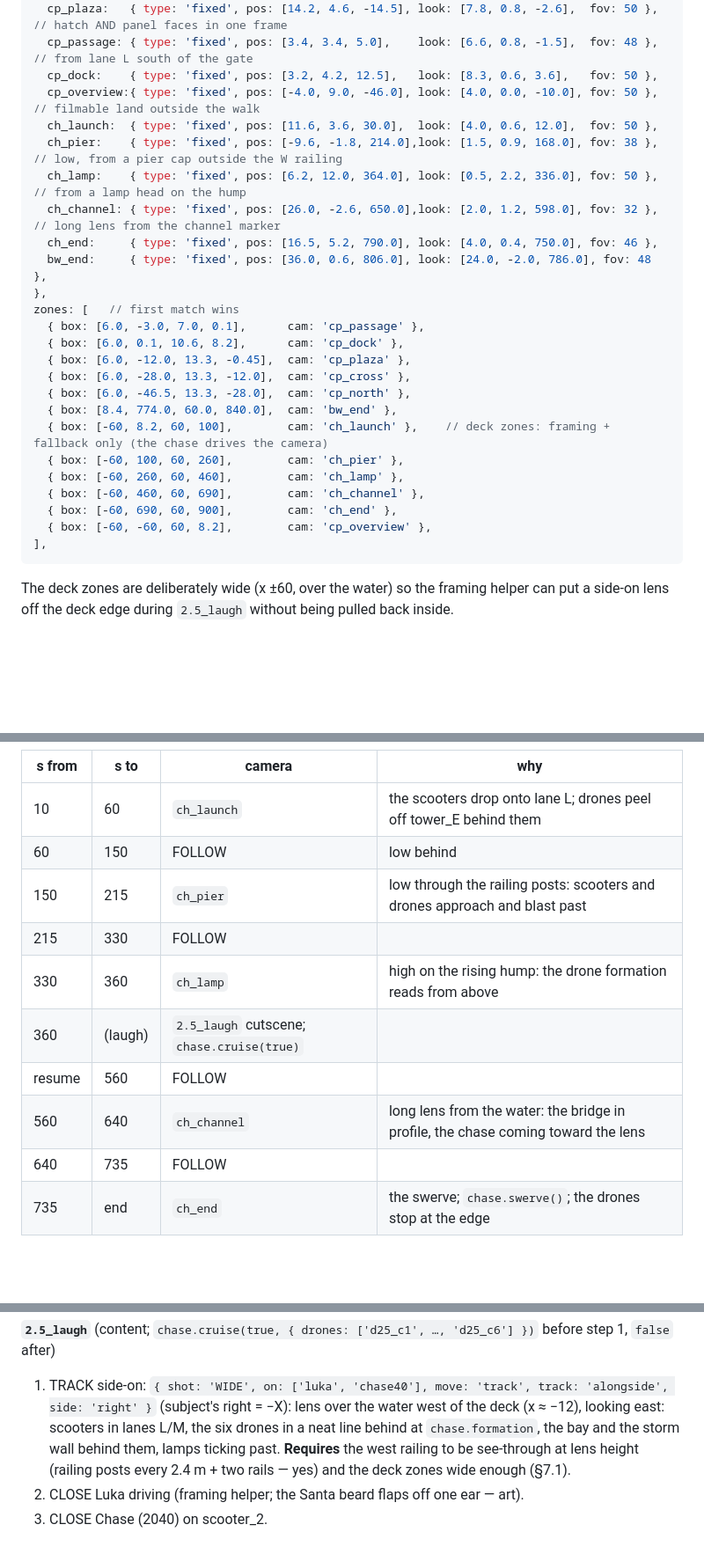
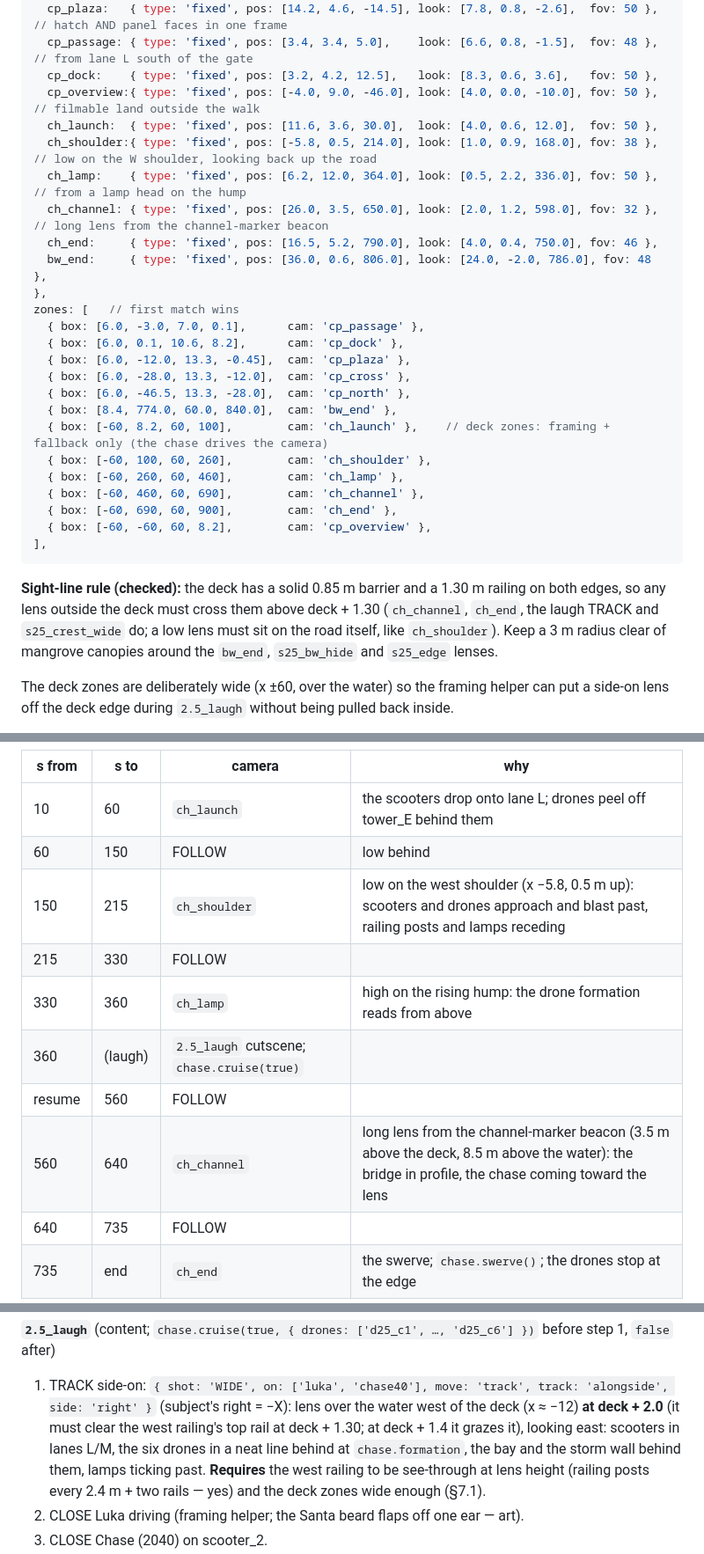
Before and after one commit to Humaway/two, a Markdown page: docs/sets/bridge.md, 3 parts joined by grey strips. Shown at 88% size. Drawn GitHub-style; blank space fills up the shorter version.

````diff
--- a/docs/sets/bridge.md
+++ b/docs/sets/bridge.md
@@ -440,9 +440,9 @@ cams: {
   cp_dock:    { type: 'fixed', pos: [3.2, 4.2, 12.5],   look: [8.3, 0.6, 3.6],   fov: 50 },
   cp_overview:{ type: 'fixed', pos: [-4.0, 9.0, -46.0], look: [4.0, 0.0, -10.0], fov: 50 },  // filmable land outside the walk
   ch_launch:  { type: 'fixed', pos: [11.6, 3.6, 30.0],  look: [4.0, 0.6, 12.0],  fov: 50 },
-  ch_pier:    { type: 'fixed', pos: [-9.6, -1.8, 214.0],look: [1.5, 0.9, 168.0], fov: 38 },  // low, from a pier cap outside the W railing
+  ch_shoulder:{ type: 'fixed', pos: [-5.8, 0.5, 214.0], look: [1.0, 0.9, 168.0], fov: 38 },  // low on the W shoulder, looking back up the road
   ch_lamp:    { type: 'fixed', pos: [6.2, 12.0, 364.0], look: [0.5, 2.2, 336.0], fov: 50 },  // from a lamp head on the hump
-  ch_channel: { type: 'fixed', pos: [26.0, -2.6, 650.0],look: [2.0, 1.2, 598.0], fov: 32 },  // long lens from the channel marker
+  ch_channel: { type: 'fixed', pos: [26.0, 3.5, 650.0], look: [2.0, 1.2, 598.0], fov: 32 },  // long lens from the channel-marker beacon
   ch_end:     { type: 'fixed', pos: [16.5, 5.2, 790.0], look: [4.0, 0.4, 750.0], fov: 46 },
   bw_end:     { type: 'fixed', pos: [36.0, 0.6, 806.0], look: [24.0, -2.0, 786.0], fov: 48 },
 },
@@ -454,13 +454,18 @@ zones: [   // first match wins
   { box: [6.0, -46.5, 13.3, -28.0],  cam: 'cp_north' },
   { box: [8.4, 774.0, 60.0, 840.0],  cam: 'bw_end' },
   { box: [-60, 8.2, 60, 100],        cam: 'ch_launch' },    // deck zones: framing + fallback only (the chase drives the camera)
-  { box: [-60, 100, 60, 260],        cam: 'ch_pier' },
+  { box: [-60, 100, 60, 260],        cam: 'ch_shoulder' },
   { box: [-60, 260, 60, 460],        cam: 'ch_lamp' },
   { box: [-60, 460, 60, 690],        cam: 'ch_channel' },
   { box: [-60, 690, 60, 900],        cam: 'ch_end' },
   { box: [-60, -60, 60, 8.2],        cam: 'cp_overview' },
 ],
 ```
+
+**Sight-line rule (checked):** the deck has a solid 0.85 m barrier and a 1.30 m railing on both edges, so any lens
+outside the deck must cross them above deck + 1.30 (`ch_channel`, `ch_end`, the laugh TRACK and `s25_crest_wide` do; a
+low lens must sit on the road itself, like `ch_shoulder`). Keep a 3 m radius clear of mangrove canopies around the
+`bw_end`, `s25_bw_hide` and `s25_edge` lenses.
 
 The deck zones are deliberately wide (x ±60, over the water) so the framing helper can put a side-on lens off the
 deck edge during `2.5_laugh` without being pulled back inside.
@@ -479,12 +484,12 @@ arrays it mutates each tick (allocation-free); in side segments it calls `cam.ov
 | --- | --- | --- | --- |
 | 10 | 60 | `ch_launch` | the scooters drop onto lane L; drones peel off tower_E behind them |
 | 60 | 150 | FOLLOW | low behind |
-| 150 | 215 | `ch_pier` | low through the railing posts: scooters and drones approach and blast past |
+| 150 | 215 | `ch_shoulder` | low on the west shoulder (x −5.8, 0.5 m up): scooters and drones approach and blast past, railing posts and lamps receding |
 | 215 | 330 | FOLLOW | |
 | 330 | 360 | `ch_lamp` | high on the rising hump: the drone formation reads from above |
 | 360 | (laugh) | `2.5_laugh` cutscene; `chase.cruise(true)` | |
 | resume | 560 | FOLLOW | |
-| 560 | 640 | `ch_channel` | long lens from the water: the bridge in profile, the chase coming toward the lens |
+| 560 | 640 | `ch_channel` | long lens from the channel-marker beacon (3.5 m above the deck, 8.5 m above the water): the bridge in profile, the chase coming toward the lens |
 | 640 | 735 | FOLLOW | |
 | 735 | end | `ch_end` | the swerve; `chase.swerve()`; the drones stop at the edge |
 
@@ -552,7 +557,8 @@ framing helper). Then `chase.mount` the riders and hand over to the mini-game.
 
 **`2.5_laugh`** (content; `chase.cruise(true, { drones: ['d25_c1', …, 'd25_c6'] })` before step 1, `false` after)
 1. TRACK side-on: `{ shot: 'WIDE', on: ['luka', 'chase40'], move: 'track', track: 'alongside', side: 'right' }`
-   (subject's right = −X): lens over the water west of the deck (x ≈ −12), looking east: scooters in lanes L/M, the
+   (subject's right = −X): lens over the water west of the deck (x ≈ −12) **at deck + 2.0** (it must clear the west
+   railing's top rail at deck + 1.30; at deck + 1.4 it grazes it), looking east: scooters in lanes L/M, the
    six drones in a neat line behind at `chase.formation`, the bay and the storm wall behind them, lamps ticking past.
    **Requires** the west railing to be see-through at lens height (railing posts every 2.4 m + two rails — yes) and
    the deck zones wide enough (§7.1).
````
Also changed, not shown: other parts of docs/sets/bridge.md (+3 -3 lines), docs/sets/hq_atrium.md (+5 -5 lines), docs/sets/train.md (added, +507 -0 lines).
